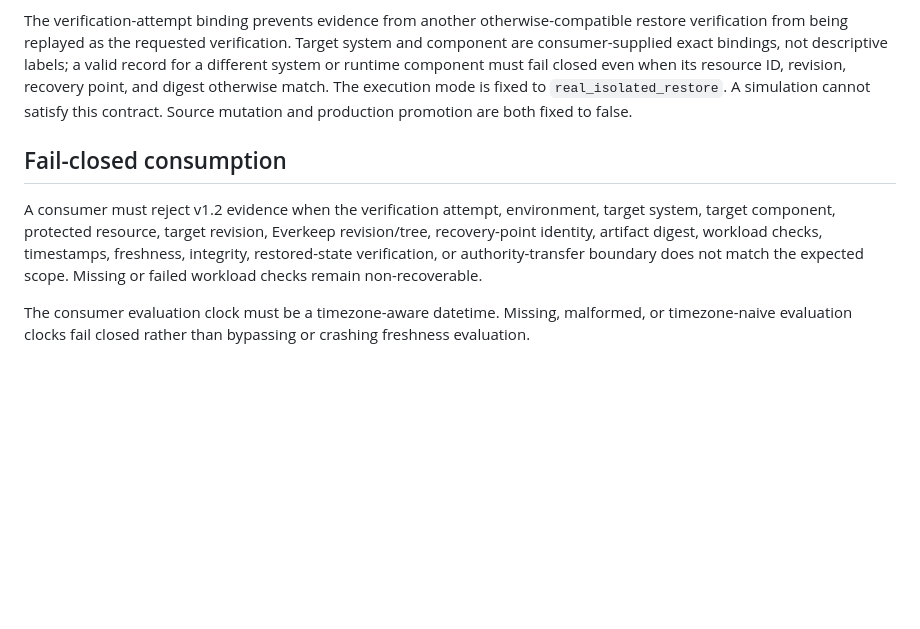
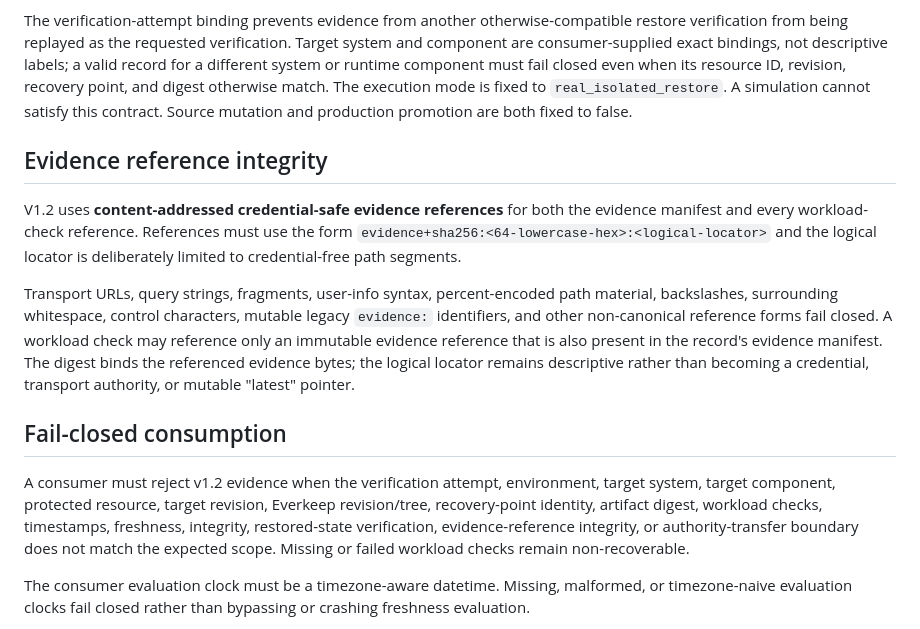
Before and after one commit to GoreeCloud/everkeep, a Markdown page: docs/RESTORE-VERIFICATION-V1.2.md, the part around the change. GitHub-like rendering; blank space fills up the shorter version.

Commit message:
Document immutable restore evidence reference boundary

```diff
--- a/docs/RESTORE-VERIFICATION-V1.2.md
+++ b/docs/RESTORE-VERIFICATION-V1.2.md
@@ -28,9 +28,15 @@ A passing v1.2 record binds:
 
 The verification-attempt binding prevents evidence from another otherwise-compatible restore verification from being replayed as the requested verification. Target system and component are consumer-supplied exact bindings, not descriptive labels; a valid record for a different system or runtime component must fail closed even when its resource ID, revision, recovery point, and digest otherwise match. The execution mode is fixed to `real_isolated_restore`. A simulation cannot satisfy this contract. Source mutation and production promotion are both fixed to false.
 
+## Evidence reference integrity
+
+V1.2 uses **content-addressed credential-safe evidence references** for both the evidence manifest and every workload-check reference. References must use the form `evidence+sha256:<64-lowercase-hex>:<logical-locator>` and the logical locator is deliberately limited to credential-free path segments.
+
+Transport URLs, query strings, fragments, user-info syntax, percent-encoded path material, backslashes, surrounding whitespace, control characters, mutable legacy `evidence:` identifiers, and other non-canonical reference forms fail closed. A workload check may reference only an immutable evidence reference that is also present in the record's evidence manifest. The digest binds the referenced evidence bytes; the logical locator remains descriptive rather than becoming a credential, transport authority, or mutable "latest" pointer.
+
 ## Fail-closed consumption
 
-A consumer must reject v1.2 evidence when the verification attempt, environment, target system, target component, protected resource, target revision, Everkeep revision/tree, recovery-point identity, artifact digest, workload checks, timestamps, freshness, integrity, restored-state verification, or authority-transfer boundary does not match the expected scope. Missing or failed workload checks remain non-recoverable.
+A consumer must reject v1.2 evidence when the verification attempt, environment, target system, target component, protected resource, target revision, Everkeep revision/tree, recovery-point identity, artifact digest, workload checks, timestamps, freshness, integrity, restored-state verification, evidence-reference integrity, or authority-transfer boundary does not match the expected scope. Missing or failed workload checks remain non-recoverable.
 
 The consumer evaluation clock must be a timezone-aware datetime. Missing, malformed, or timezone-naive evaluation clocks fail closed rather than bypassing or crashing freshness evaluation.
 
```
